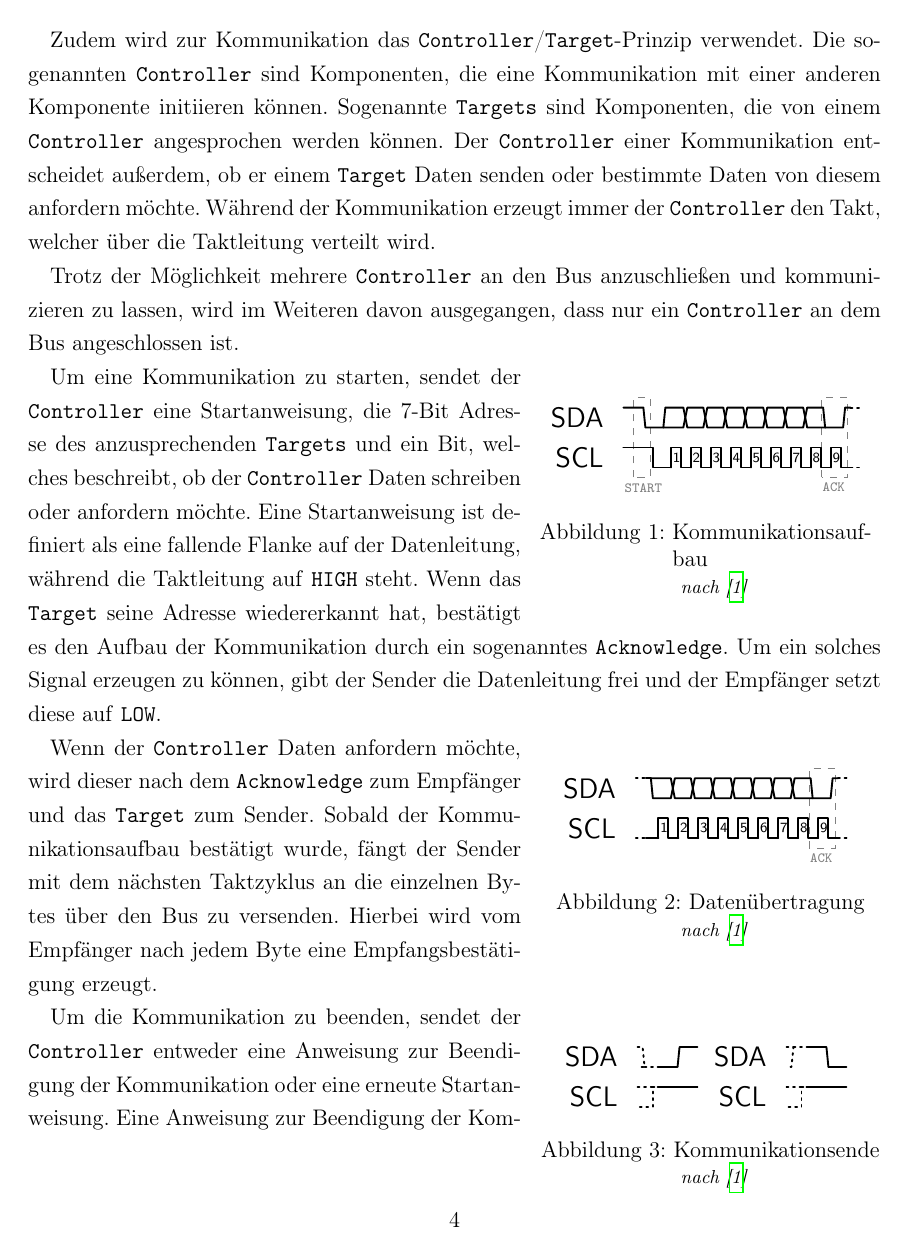
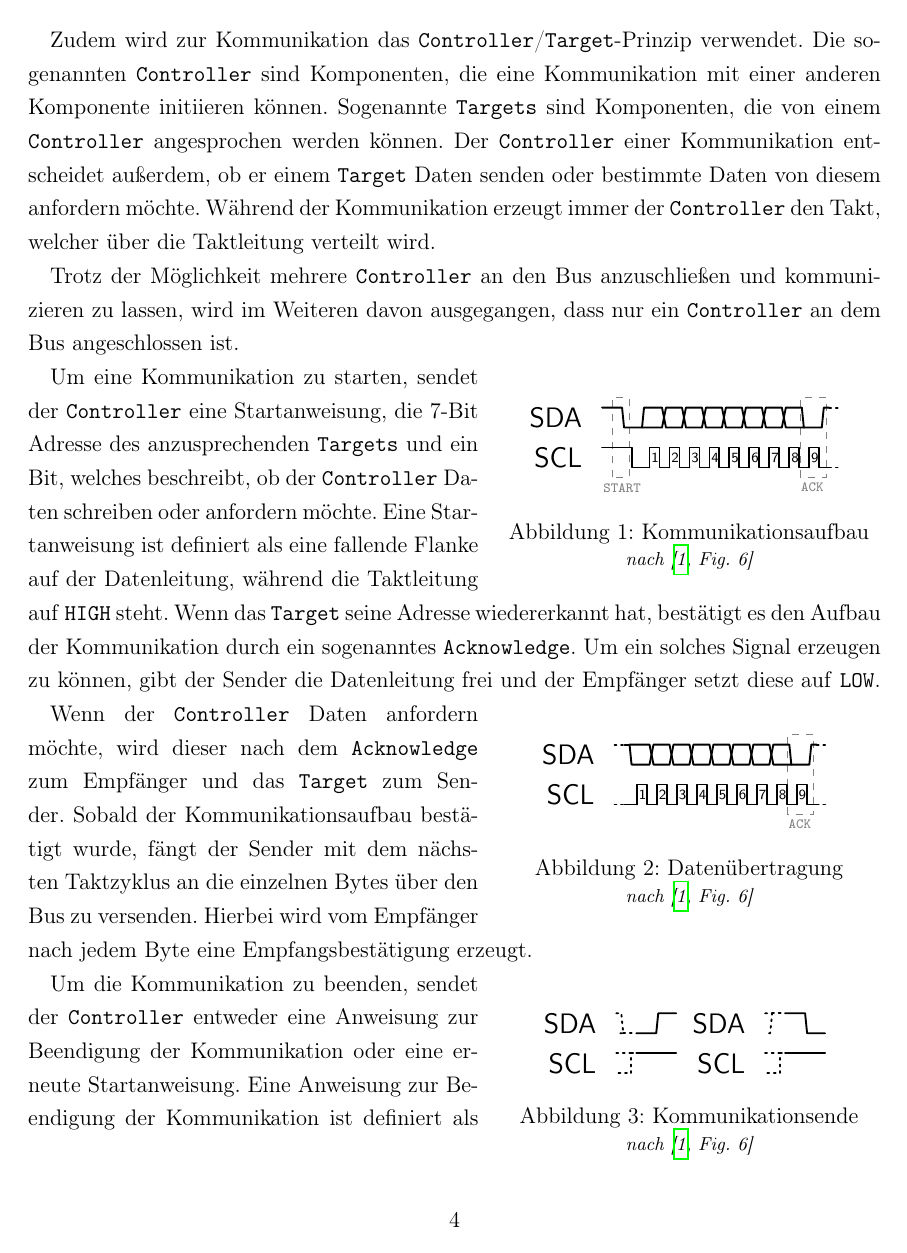
Before and after one commit to tim-ludwig/STM32-Touchscreen, a LaTeX document (TeX/Projektarbeit/Projektarbeit.tex, which reads TeX/Include/commands.tex, TeX/Projektarbeit/sections/i2c.tex): page 4 of 11. Compiled offline with pdfLaTeX.

Commit message:
Added detailed text to figure citations

```diff
--- a/TeX/Include/commands.tex
+++ b/TeX/Include/commands.tex
@@ -2,7 +2,7 @@
 \newcommand{\link}[2]{\href{#1}{\linkstyle{#2}}}
 \newcommand{\secref}[2]{\hyperref[sec:#1]{\linkstyle{\texttt{#2}}}}
 
-\newcommand{\figcite}[2][\itshape\footnotesize]{\vspace*{-2ex}\caption*{#1 nach \cite{#2}}\vspace*{-2ex}}
+\newcommand{\figcite}[2][]{\vspace*{-2ex}\caption*{\itshape\footnotesize nach \cite[#1]{#2}}\vspace*{-2ex}}
 
 \newcommand{\setupbytefield}{%
 	\newcommand{\bitformat}{\color{gray}\small}
--- a/TeX/Projektarbeit/sections/i2c.tex
+++ b/TeX/Projektarbeit/sections/i2c.tex
@@ -20,12 +20,12 @@ Während der Kommunikation erzeugt immer der \texttt{Controller} den Takt, welch
 
 Trotz der Möglichkeit mehrere \texttt{Controller} an den Bus anzuschließen und kommunizieren zu lassen, wird im Weiteren davon ausgegangen, dass nur ein \texttt{Controller} an dem Bus angeschlossen ist.
 
-\begin{wrapfigure}{r}{.4\textwidth}
+\begin{wrapfigure}{r}{.45\textwidth}
 	\centering
 	\scalebox{1.25}{\input{../Images/I2C_Communication_START.tikz}}
 
 	\caption{Kommunikationsaufbau}
-	\figcite{I2C-spec_userManual}
+	\figcite[Fig.~6]{I2C-spec_userManual}
 	\label{i2c-start}
 \end{wrapfigure}
 Um eine Kommunikation zu starten, sendet der \texttt{Controller} eine Startanweisung, die 7-Bit Adresse des anzusprechenden \texttt{Targets} und ein Bit, welches beschreibt, ob der \texttt{Controller} Daten schreiben oder anfordern möchte.
@@ -33,25 +33,25 @@ Eine Startanweisung ist definiert als eine fallende Flanke auf der Datenleitung,
 Wenn das \texttt{Target} seine Adresse wiedererkannt hat, bestätigt es den Aufbau der Kommunikation durch ein sogenanntes \texttt{Acknowledge}.
 Um ein solches Signal erzeugen zu können, gibt der Sender die Datenleitung frei und der Empfänger setzt diese auf \texttt{LOW}.
 
-\begin{wrapfigure}{r}{.4\textwidth}
+\begin{wrapfigure}{r}{.45\textwidth}
 	\centering
 	\scalebox{1.25}{\input{../Images/I2C_Communication_DATA.tikz}}
 
 	\caption{Datenübertragung}
-	\figcite{I2C-spec_userManual}
+	\figcite[Fig.~6]{I2C-spec_userManual}
 	\label{i2c-data}
 \end{wrapfigure}
 Wenn der \texttt{Controller} Daten anfordern möchte, wird dieser nach dem \texttt{Acknowledge} zum Empfänger und das \texttt{Target} zum Sender.
 Sobald der Kommunikationsaufbau bestätigt wurde, fängt der Sender mit dem nächsten Taktzyklus an die einzelnen Bytes über den Bus zu versenden.
 Hierbei wird vom Empfänger nach jedem Byte eine Empfangsbestätigung erzeugt.
 
-\begin{wrapfigure}{r}{.4\textwidth}
+\begin{wrapfigure}{r}{.45\textwidth}
 	\centering
 	\scalebox{1.25}{\input{../Images/I2C_Communication_STOP.tikz}}
 	\scalebox{1.25}{\input{../Images/I2C_Communication_repSTART.tikz}}
 
 	\caption{Kommunikationsende}
-	\figcite{I2C-spec_userManual}
+	\figcite[Fig.~6]{I2C-spec_userManual}
 	\label{i2c-stop}
 \end{wrapfigure}
 Um die Kommunikation zu beenden, sendet der \texttt{Controller} entweder eine Anweisung zur Beendigung der Kommunikation oder eine erneute Startanweisung.
```
